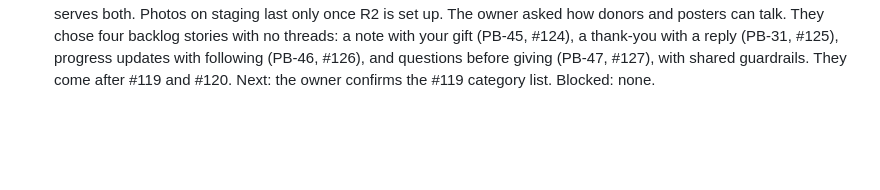
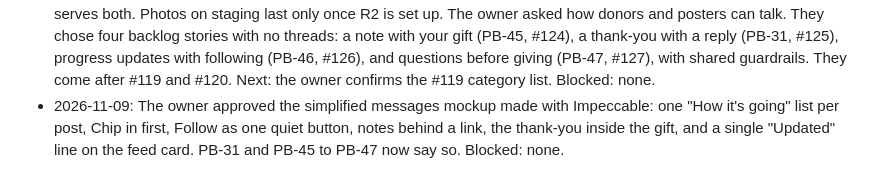
Before and after one commit to eareszka/pay-my-bill, a Markdown page: docs/sprints/sprint-05.md, the part around the change. Rendered like a GitHub page; blank space fills up the shorter version.

```diff
--- a/docs/sprints/sprint-05.md
+++ b/docs/sprints/sprint-05.md
@@ -45,3 +45,4 @@ The owner chose this sprint after Impeccable's audit and critique, ahead of phot
 - 2026-11-09: The owner found the desktop feed counterintuitive: a phone-shaped card on a monitor, while the post page already looked right. They chose a wide card with side arrows. On #118, the desktop feed now matches the post page (the ask and Chip in as one wide card, big Back and Next outside, arrow keys), and phones are unchanged. Blocked: none.
 - 2026-11-09: The owner saw a flicker moving between asks with and without photos. #122 now loads and decodes neighbor photos as the feed opens, paints the visible photo first (preloaded, high priority, decoded right away), keeps the old page on screen until the next one paints (a cross-document view transition with no animation), and shows near-black under a loading photo, not the category color. Blocked: none.
 - 2026-11-09: The owner approved the look and the flicker fix. #118 merged (#121) and #122 merged (#123), and staging serves both. Photos on staging last only once R2 is set up. The owner asked how donors and posters can talk. They chose four backlog stories with no threads: a note with your gift (PB-45, #124), a thank-you with a reply (PB-31, #125), progress updates with following (PB-46, #126), and questions before giving (PB-47, #127), with shared guardrails. They come after #119 and #120. Next: the owner confirms the #119 category list. Blocked: none.
+- 2026-11-09: The owner approved the simplified messages mockup made with Impeccable: one "How it's going" list per post, Chip in first, Follow as one quiet button, notes behind a link, the thank-you inside the gift, and a single "Updated" line on the feed card. PB-31 and PB-45 to PB-47 now say so. Blocked: none.
```
Also changed, not shown: docs/backlog/product-backlog.md (+16 -8 lines).
